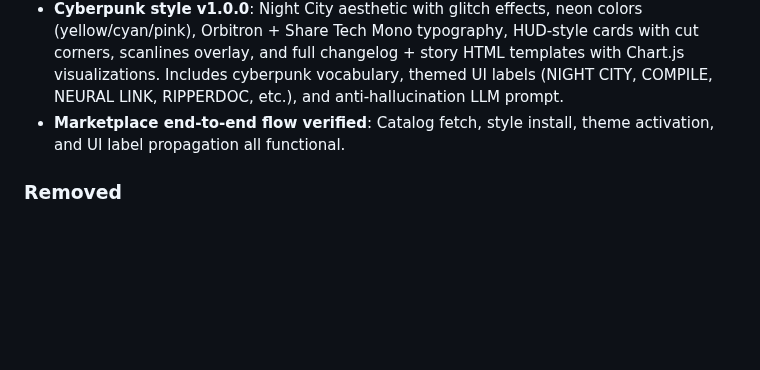
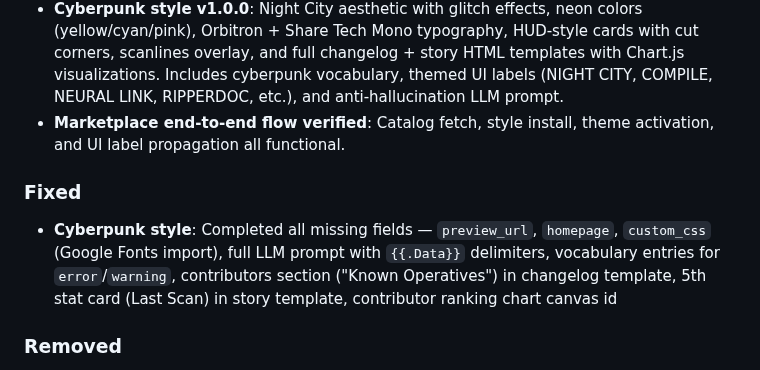
Before and after one commit to alciller88/commitlore, a Markdown page: CHANGELOG.md, the part around the change. Drawn GitHub-style; blank space fills up the shorter version.

Commit message:
chore: update docs — cyberpunk style complete
Co-Authored-By: Claude Opus 4.6 (1M context) <noreply@anthropic.com>

```diff
--- a/CHANGELOG.md
+++ b/CHANGELOG.md
@@ -15,6 +15,10 @@ and this project adheres to [Semantic Versioning](https://semver.org/spec/v2.0.0
 - **`commitlore-styles` repository**: Official marketplace repository created at `alciller88/commitlore-styles` with `index.json` catalog.
 - **Cyberpunk style v1.0.0**: Night City aesthetic with glitch effects, neon colors (yellow/cyan/pink), Orbitron + Share Tech Mono typography, HUD-style cards with cut corners, scanlines overlay, and full changelog + story HTML templates with Chart.js visualizations. Includes cyberpunk vocabulary, themed UI labels (NIGHT CITY, COMPILE, NEURAL LINK, RIPPERDOC, etc.), and anti-hallucination LLM prompt.
 - **Marketplace end-to-end flow verified**: Catalog fetch, style install, theme activation, and UI label propagation all functional.
+
+### Fixed
+
+- **Cyberpunk style**: Completed all missing fields — `preview_url`, `homepage`, `custom_css` (Google Fonts import), full LLM prompt with `{{.Data}}` delimiters, vocabulary entries for `error`/`warning`, contributors section ("Known Operatives") in changelog template, 5th stat card (Last Scan) in story template, contributor ranking chart canvas id
 
 ### Removed
 
```
